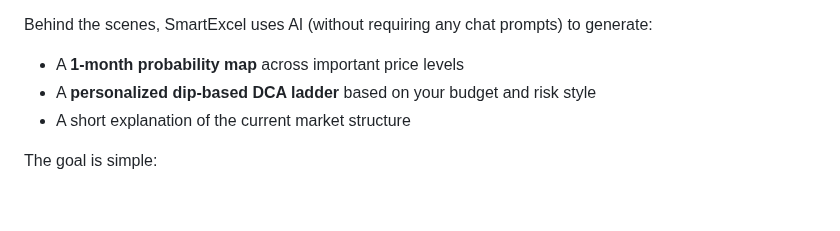
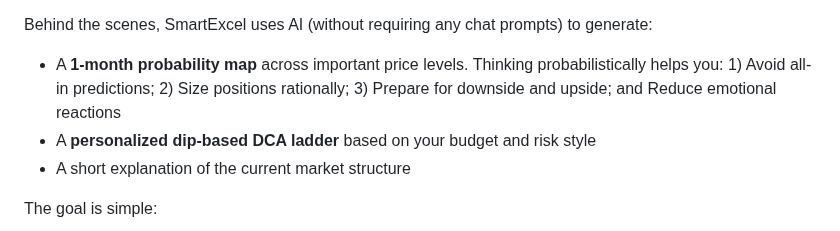
Before and after one commit to shiyonglu/database_javascript, a Markdown page: SmartExcel/README.MD, the part around the change. GitHub-like rendering; blank space fills up the shorter version.

```diff
--- a/SmartExcel/README.MD
+++ b/SmartExcel/README.MD
@@ -15,7 +15,7 @@ It helps answer the real questions:
 
 Behind the scenes, SmartExcel uses AI (without requiring any chat prompts) to generate:
 
-- A **1-month probability map** across important price levels
+- A **1-month probability map** across important price levels.  Thinking probabilistically helps you: 1) Avoid all-in predictions; 2) Size positions rationally; 3) Prepare for downside and upside; and Reduce emotional reactions
 - A **personalized dip-based DCA ladder** based on your budget and risk style
 - A short explanation of the current market structure
 
```
